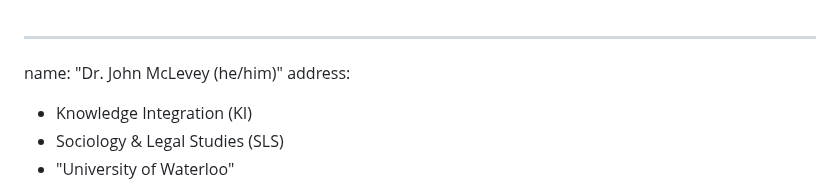
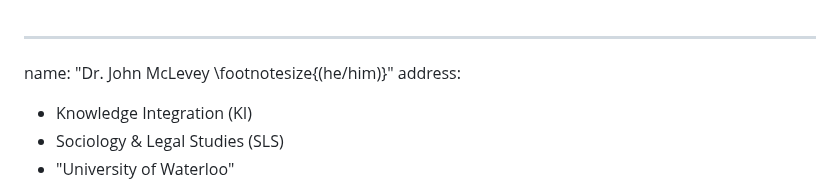
Before and after one commit to mclevey/CV, a Markdown page: cv.md, the part around the change. Drawn GitHub-style.

Commit message:
routine cv update

```diff
--- a/cv.md
+++ b/cv.md
@@ -1,5 +1,5 @@
 ---
-name: "Dr. John McLevey (he/him)"
+name: "Dr. John McLevey \footnotesize{(he/him)}"
 address:
 - Knowledge Integration (KI)
 - Sociology & Legal Studies (SLS)
```
